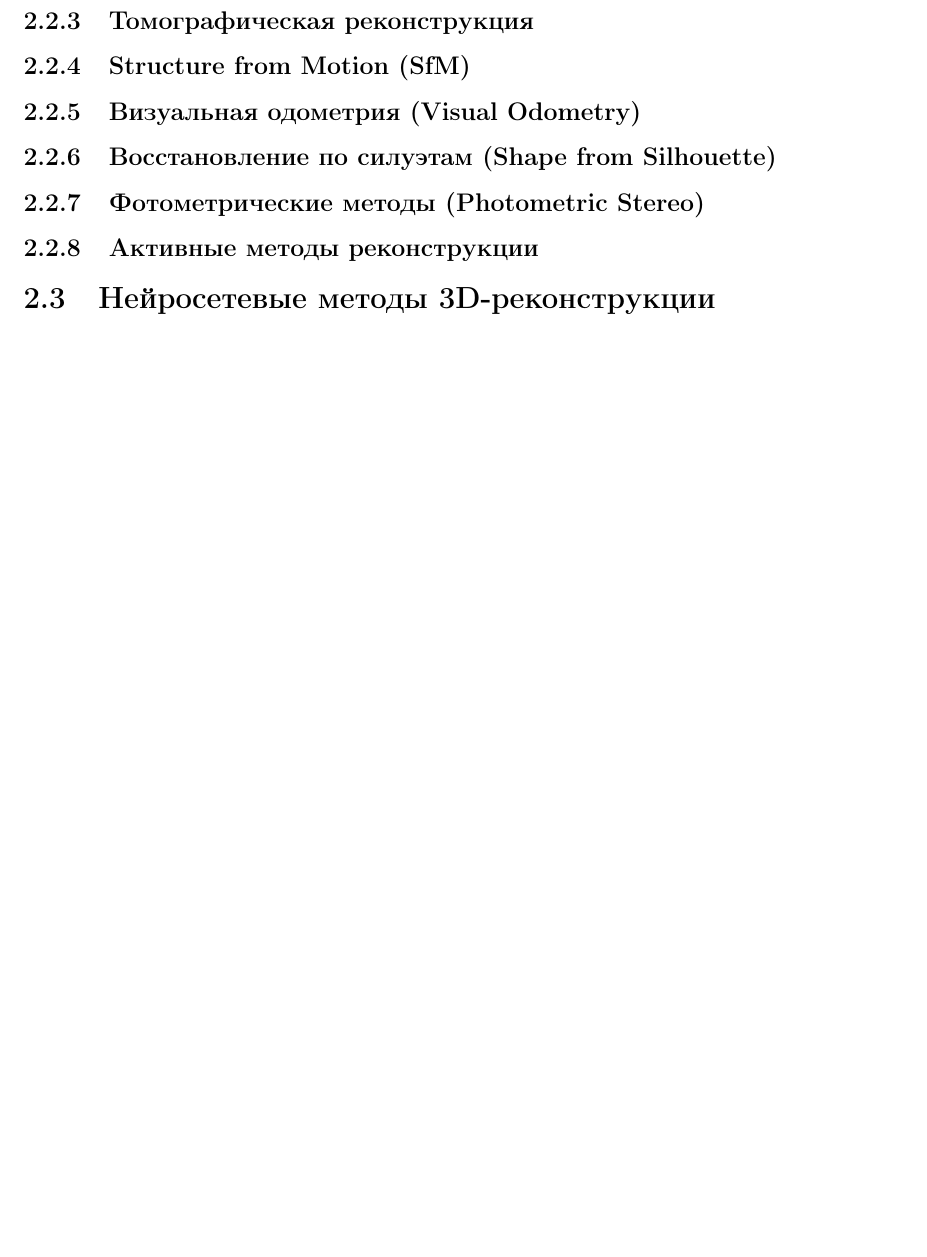
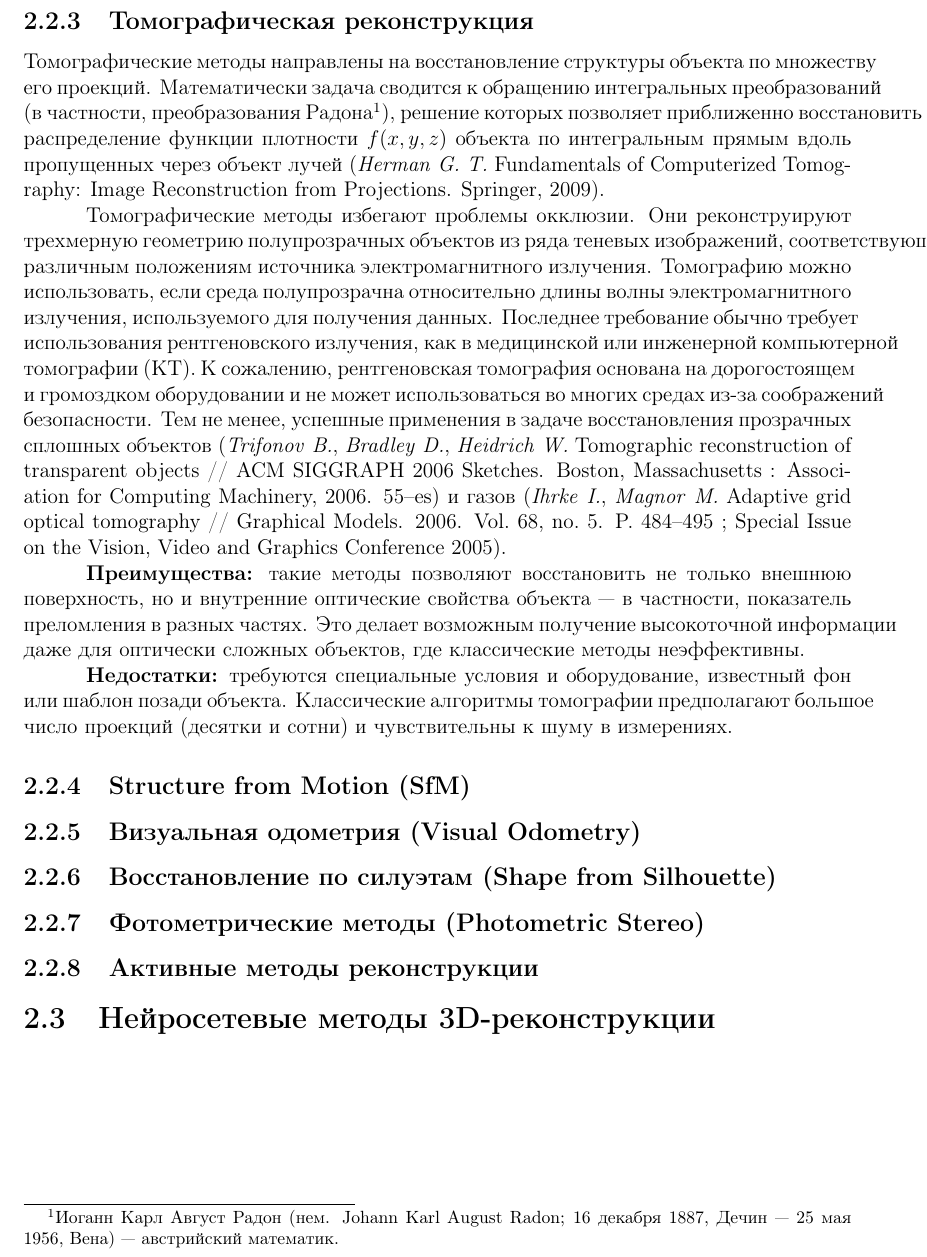
Before and after one commit to SherAndrei/3d-reconstruction, a LaTeX thesis (Thesis/main.tex, which reads Thesis/02-methods-review.tex, Thesis/references.bib): part of page 9 of 16 before the commit and part of page 9 of 17 after it, cut so that both start at the same text, the shorter picture padded with empty space. Compiled offline with pdfLaTeX.

Commit message:
02-methods-review: add description for tomography

```diff
--- a/Thesis/02-methods-review.tex
+++ b/Thesis/02-methods-review.tex
@@ -134,6 +134,38 @@ Multi-View Stereo, сокращённо MVS) представляют собой
 или специальных методов.
 
 \subsection{Томографическая реконструкция}
+
+Томографические методы направлены на восстановление структуры объекта
+по множеству его проекций. Математически задача сводится к
+обращению интегральных преобразований (в частности, преобразования
+Радона\footnote{ Иоганн Карл Август Радон (нем. Johann Karl August Radon; 16
+декабря 1887, Дечин — 25 мая 1956, Вена) — австрийский математик.  }), решение
+которых позволяет приближенно восстановить распределение функции плотности $f(x,y,z)$ объекта
+по интегральным прямым вдоль пропущенных через объект лучей (\cite{book:869357}).
+
+Томографические методы избегают проблемы окклюзии. Они реконструируют трехмерную
+геометрию полупрозрачных объектов из ряда теневых изображений, соответствующих
+различным положениям источника электромагнитного излучения. Томографию можно
+использовать, если среда полупрозрачна относительно длины волны электромагнитного
+излучения, используемого для получения данных.  Последнее требование обычно
+требует использования рентгеновского излучения, как в медицинской или инженерной
+компьютерной томографии (КТ). К сожалению, рентгеновская томография основана на
+дорогостоящем и громоздком оборудовании и не может использоваться во многих
+средах из-за соображений безопасности. Тем не менее, успешные применения
+в задаче восстановления прозрачных сплошных объектов (\cite{10.1145/1179849.1179918}) и
+газов (\cite{IHRKE2006484}).
+
+\textbf{Преимущества:} такие методы позволяют восстановить не только внешнюю
+поверхность, но и внутренние оптические свойства объекта — в частности,
+показатель преломления в разных частях. Это делает возможным получение
+высокоточной информации даже для оптически сложных объектов, где классические методы
+неэффективны.
+
+\textbf{Недостатки:} требуются специальные условия и оборудование,
+известный фон или шаблон позади объекта. Классические алгоритмы томографии
+предполагают большое число проекций (десятки и сотни) и чувствительны
+к шуму в измерениях.
+
 \subsection{Structure from Motion (SfM)}
 \subsection{Визуальная одометрия (Visual Odometry)}
 \subsection{Восстановление по силуэтам (Shape from Silhouette)}
--- a/Thesis/references.bib
+++ b/Thesis/references.bib
@@ -135,3 +135,10 @@ series = {CVPR '97}
     number    = {4},
     year      = {2017},
 }
+
+@book{book:869357,
+   title =     {Fundamentals of Computerized Tomography: Image Reconstruction from Projections},
+   author =    {Gabor T. Herman},
+   publisher = {Springer},
+   isbn =      {9781846287237,1846287235},
+   year =      {2009},
@@ -137,0 +152,4 @@ series = {CVPR '97}
+	title = {Tomographic reconstruction of transparent objects},
+	year = {2006},
+	isbn = {1595933646},
+	publisher = {Association for Computing Machinery},
@@ -137,0 +159 @@ series = {CVPR '97}
+	booktitle = {ACM SIGGRAPH 2006 Sketches},
@@ -137,0 +166,7 @@ series = {CVPR '97}
+	title = {Adaptive grid optical tomography},
+	journal = {Graphical Models},
+	volume = {68},
+	number = {5},
+	pages = {484-495},
+	year = {2006},
+	note = {Special Issue on the Vision, Video and Graphics Conference 2005},
```
Also changed, not shown: Thesis/references.bib (23 more changed lines).
